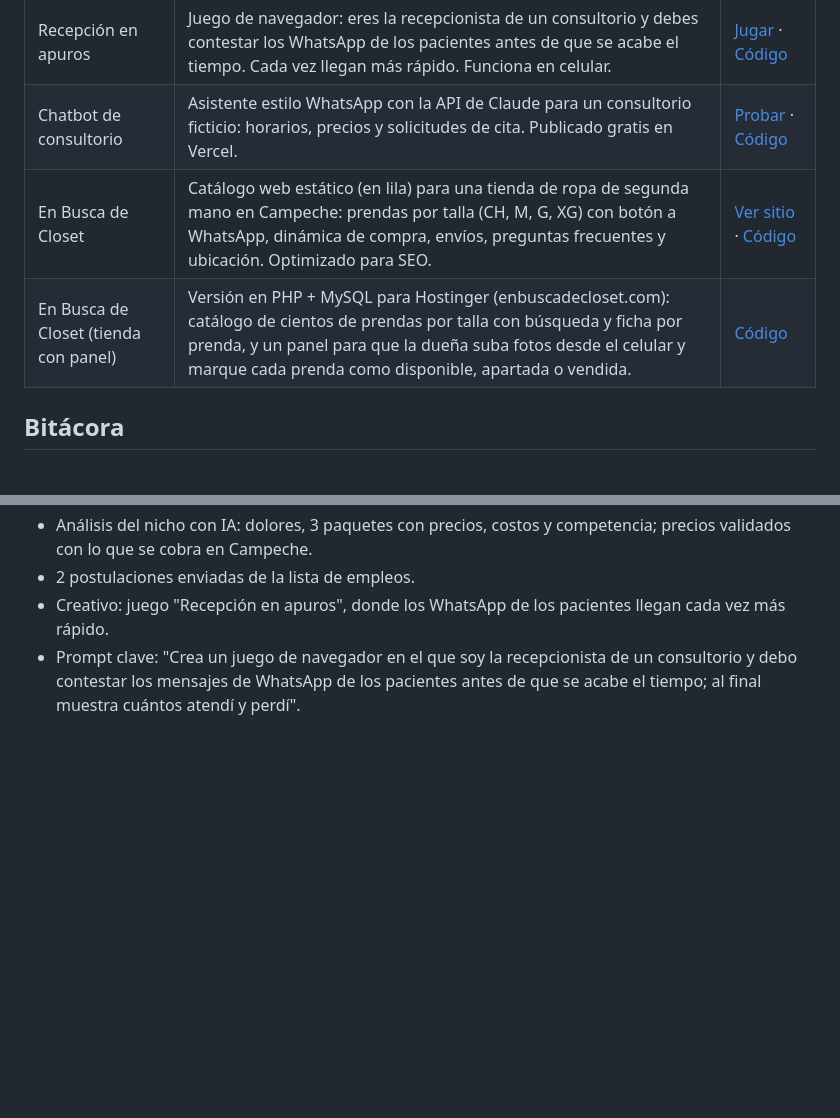
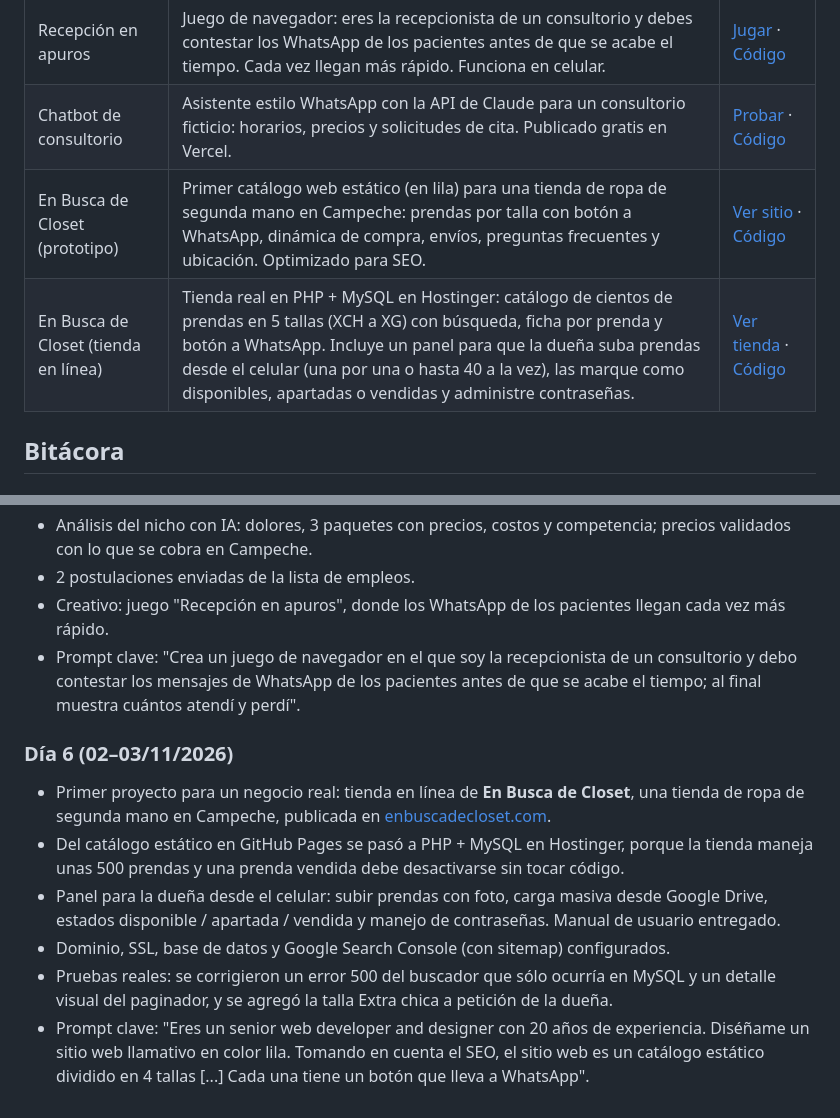
Before and after one commit to Favz123/30-dias-con-ia, a Markdown page: README.md, 2 parts joined by grey strips. Rendered like a GitHub page; blank space fills up the shorter version.

Commit message:
README: En Busca de Closet en proyectos y bitácora (Día 6)
Co-Authored-By: Claude Opus 5.5 <noreply@anthropic.com>
Claude-Session: https://claude.ai/code/session_01DbAHF7zbikWj2KT2BwfoAd

```diff
--- a/README.md
+++ b/README.md
@@ -11,8 +11,8 @@ Bitácora de mi plan de 30 días usando IA (Claude) para generar ingresos, busca
 | Resumidor de PDFs | Script en Python que usa la API de Claude para resumir cualquier PDF en español: resumen, puntos clave y acciones sugeridas. | [Código](resumidor-pdf/) |
 | Recepción en apuros | Juego de navegador: eres la recepcionista de un consultorio y debes contestar los WhatsApp de los pacientes antes de que se acabe el tiempo. Cada vez llegan más rápido. Funciona en celular. | [Jugar](https://favz123.github.io/30-dias-con-ia/recepcion-en-apuros/) · [Código](recepcion-en-apuros/index.html) |
 | Chatbot de consultorio | Asistente estilo WhatsApp con la API de Claude para un consultorio ficticio: horarios, precios y solicitudes de cita. Publicado gratis en Vercel. | [Probar](https://chatbot-consultorio-claude.vercel.app/) · [Código](chatbot-consultorio/) |
-| En Busca de Closet | Catálogo web estático (en lila) para una tienda de ropa de segunda mano en Campeche: prendas por talla (CH, M, G, XG) con botón a WhatsApp, dinámica de compra, envíos, preguntas frecuentes y ubicación. Optimizado para SEO. | [Ver sitio](https://favz123.github.io/30-dias-con-ia/en-busca-de-closet/) · [Código](en-busca-de-closet/index.html) |
-| En Busca de Closet (tienda con panel) | Versión en PHP + MySQL para Hostinger (enbuscadecloset.com): catálogo de cientos de prendas por talla con búsqueda y ficha por prenda, y un panel para que la dueña suba fotos desde el celular y marque cada prenda como disponible, apartada o vendida. | [Código](en-busca-de-closet-web/) |
+| En Busca de Closet (prototipo) | Primer catálogo web estático (en lila) para una tienda de ropa de segunda mano en Campeche: prendas por talla con botón a WhatsApp, dinámica de compra, envíos, preguntas frecuentes y ubicación. Optimizado para SEO. | [Ver sitio](https://favz123.github.io/30-dias-con-ia/en-busca-de-closet/) · [Código](en-busca-de-closet/index.html) |
+| En Busca de Closet (tienda en línea) | Tienda real en PHP + MySQL en Hostinger: catálogo de cientos de prendas en 5 tallas (XCH a XG) con búsqueda, ficha por prenda y botón a WhatsApp. Incluye un panel para que la dueña suba prendas desde el celular (una por una o hasta 40 a la vez), las marque como disponibles, apartadas o vendidas y administre contraseñas. | [Ver tienda](https://enbuscadecloset.com) · [Código](en-busca-de-closet-web/) |
 
 ## Bitácora
 
@@ -41,3 +41,11 @@ Bitácora de mi plan de 30 días usando IA (Claude) para generar ingresos, busca
 - 2 postulaciones enviadas de la lista de empleos.
 - Creativo: juego "Recepción en apuros", donde los WhatsApp de los pacientes llegan cada vez más rápido.
 - Prompt clave: "Crea un juego de navegador en el que soy la recepcionista de un consultorio y debo contestar los mensajes de WhatsApp de los pacientes antes de que se acabe el tiempo; al final muestra cuántos atendí y perdí".
+
+### Día 6 (02–03/11/2026)
+- Primer proyecto para un negocio real: tienda en línea de **En Busca de Closet**, una tienda de ropa de segunda mano en Campeche, publicada en [enbuscadecloset.com](https://enbuscadecloset.com).
+- Del catálogo estático en GitHub Pages se pasó a PHP + MySQL en Hostinger, porque la tienda maneja unas 500 prendas y una prenda vendida debe desactivarse sin tocar código.
+- Panel para la dueña desde el celular: subir prendas con foto, carga masiva desde Google Drive, estados disponible / apartada / vendida y manejo de contraseñas. Manual de usuario entregado.
+- Dominio, SSL, base de datos y Google Search Console (con sitemap) configurados.
+- Pruebas reales: se corrigieron un error 500 del buscador que sólo ocurría en MySQL y un detalle visual del paginador, y se agregó la talla Extra chica a petición de la dueña.
+- Prompt clave: "Eres un senior web developer and designer con 20 años de experiencia. Diséñame un sitio web llamativo en color lila. Tomando en cuenta el SEO, el sitio web es un catálogo estático dividido en 4 tallas [...] Cada una tiene un botón que lleva a WhatsApp".
```
